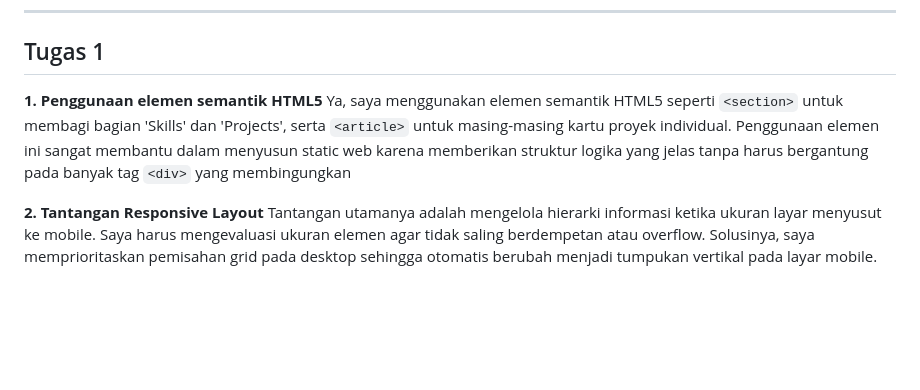
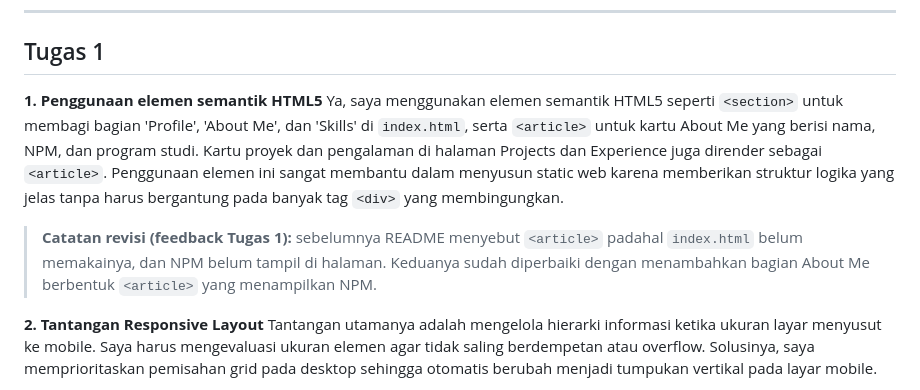
Before and after one commit to adiradmnk/myportofolio, a Markdown page: README.md, the part around the change. Rendered like a GitHub page; blank space fills up the shorter version.

Commit message:
docs: sesuaikan jawaban elemen semantik tugas 1 dengan isi index.html

```diff
--- a/README.md
+++ b/README.md
@@ -53,7 +53,9 @@ jika anda hanya inign melihat hasil protofolio atau hasil compile dari kode yang
 ## Tugas 1
 
 **1. Penggunaan elemen semantik HTML5**
-Ya, saya menggunakan elemen semantik HTML5 seperti `<section>` untuk membagi bagian 'Skills' dan 'Projects', serta `<article>` untuk masing-masing kartu proyek individual. Penggunaan elemen ini sangat membantu dalam menyusun static web karena memberikan struktur logika yang jelas tanpa harus bergantung pada banyak tag `<div>` yang membingungkan
+Ya, saya menggunakan elemen semantik HTML5 seperti `<section>` untuk membagi bagian 'Profile', 'About Me', dan 'Skills' di `index.html`, serta `<article>` untuk kartu About Me yang berisi nama, NPM, dan program studi. Kartu proyek dan pengalaman di halaman Projects dan Experience juga dirender sebagai `<article>`. Penggunaan elemen ini sangat membantu dalam menyusun static web karena memberikan struktur logika yang jelas tanpa harus bergantung pada banyak tag `<div>` yang membingungkan.
+
+> **Catatan revisi (feedback Tugas 1):** sebelumnya README menyebut `<article>` padahal `index.html` belum memakainya, dan NPM belum tampil di halaman. Keduanya sudah diperbaiki dengan menambahkan bagian About Me berbentuk `<article>` yang menampilkan NPM.
 
 **2. Tantangan Responsive Layout**
 Tantangan utamanya adalah mengelola hierarki informasi ketika ukuran layar menyusut ke mobile. Saya harus mengevaluasi ukuran elemen agar tidak saling berdempetan atau overflow. Solusinya, saya memprioritaskan pemisahan grid pada desktop sehingga otomatis berubah menjadi tumpukan vertikal pada layar mobile.
```
